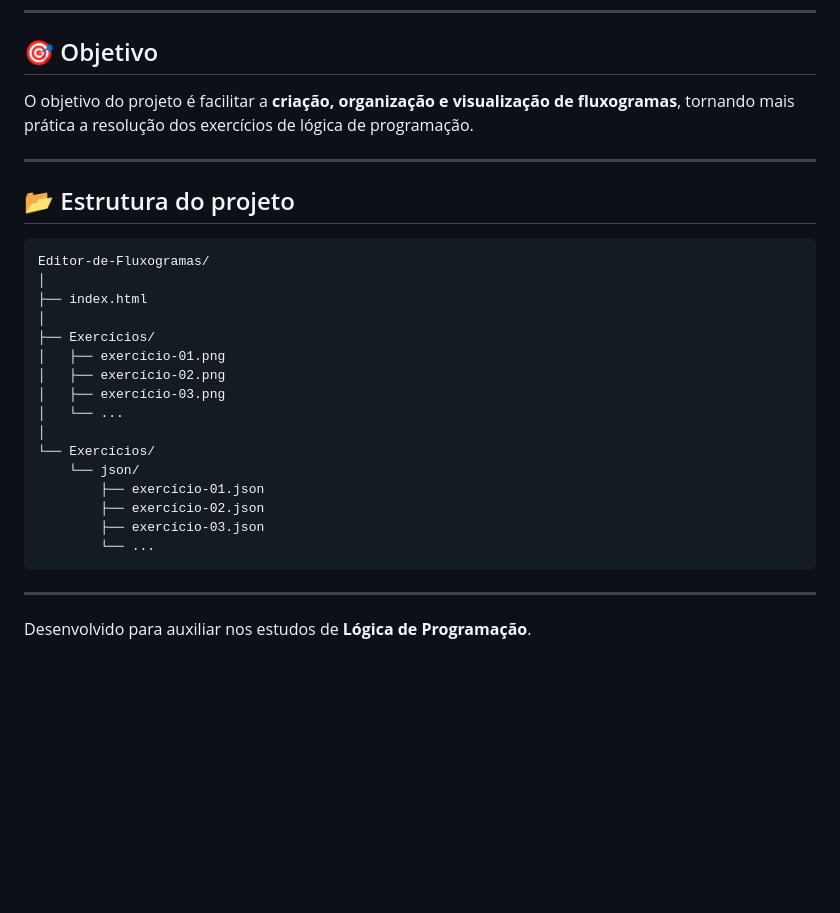
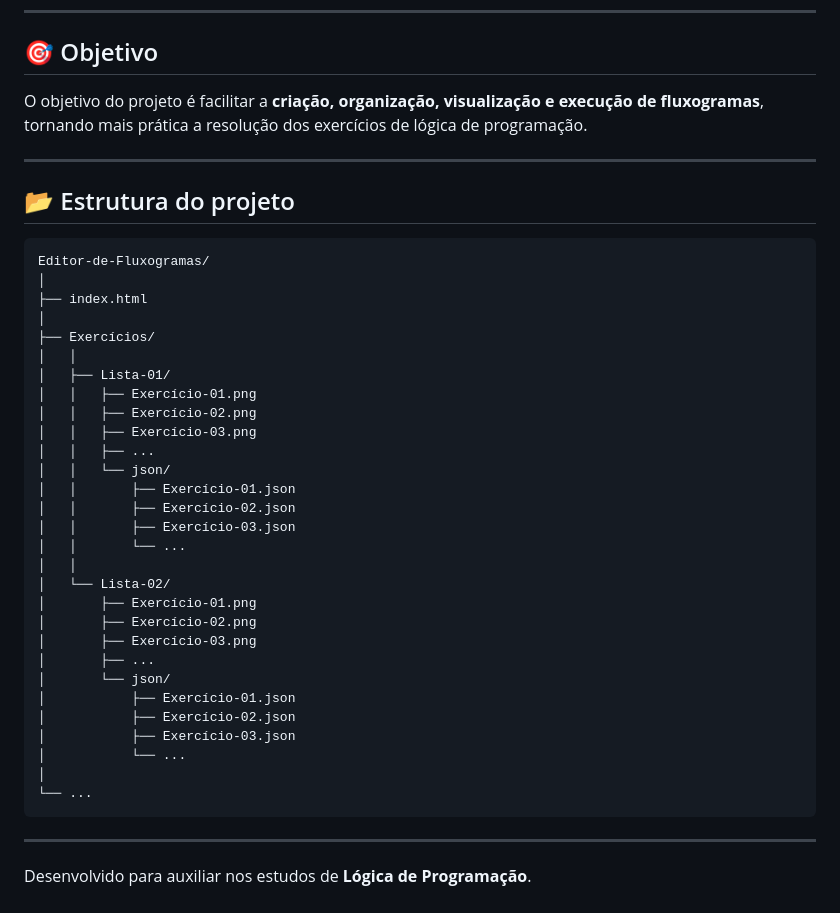
Before and after one commit to lnyzz/Editor-de-Fluxogramas, a Markdown page: README.md, the part around one of its changes. GitHub-like rendering; blank space fills up the shorter version.

````diff
--- a/README.md
+++ b/README.md
@@ -129,7 +157,7 @@ Se não quiser baixar o projeto, utilize diretamente a versão online:
 
 ## 🎯 Objetivo
 
-O objetivo do projeto é facilitar a **criação, organização e visualização de fluxogramas**, tornando mais prática a resolução dos exercícios de lógica de programação.
+O objetivo do projeto é facilitar a **criação, organização, visualização e execução de fluxogramas**, tornando mais prática a resolução dos exercícios de lógica de programação.
 
 ---
 
@@ -141,17 +169,30 @@ Editor-de-Fluxogramas/
 ├── index.html
 │
 ├── Exercícios/
-│   ├── exercício-01.png
-│   ├── exercício-02.png
-│   ├── exercício-03.png
-│   └── ...
+│   │
+│   ├── Lista-01/
+│   │   ├── Exercício-01.png
+│   │   ├── Exercício-02.png
+│   │   ├── Exercício-03.png
+│   │   ├── ...
+│   │   └── json/
+│   │       ├── Exercício-01.json
+│   │       ├── Exercício-02.json
+│   │       ├── Exercício-03.json
+│   │       └── ...
+│   │
+│   └── Lista-02/
+│       ├── Exercício-01.png
+│       ├── Exercício-02.png
+│       ├── Exercício-03.png
+│       ├── ...
+│       └── json/
+│           ├── Exercício-01.json
+│           ├── Exercício-02.json
+│           ├── Exercício-03.json
+│           └── ...
 │
-└── Exercícios/
-    └── json/
-        ├── exercício-01.json
-        ├── exercício-02.json
-        ├── exercício-03.json
-        └── ...
+└── ...
 ```
 
 ---
````
Also changed, not shown: other parts of README.md (+48 -20 lines).
